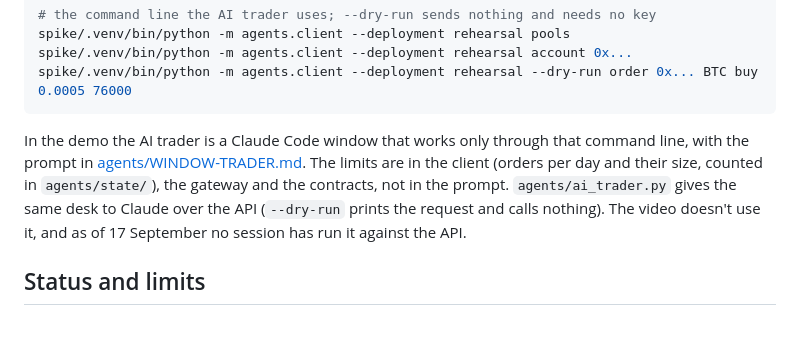
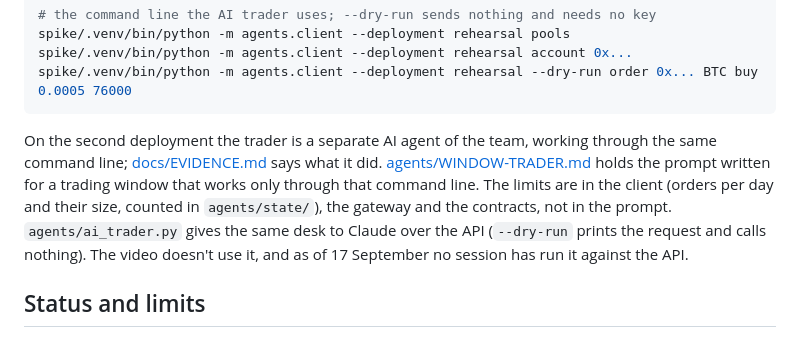
Before and after one commit to namixai/colosseum-pools, a Markdown page: README.md, the part around the change. Drawn GitHub-style.

Commit message:
docs: who trades on the second deployment
The README and the trader's page still described the demo's AI trader the way they did before the
second deployment. Since 1 October the trader there has been a separate AI agent of the team, with
its own wallet, working through the same command line; `docs/EVIDENCE.md` has said so since then
and the other two pages had not caught up.

Both say it now. `agents/WINDOW-TRADER.md` stays what it is, the prompt written for a trading
window that works only through that command line, and says so of itself.

Co-Authored-By: Claude Opus 5.5 <noreply@anthropic.com>

````diff
--- a/README.md
+++ b/README.md
@@ -201,10 +201,11 @@ spike/.venv/bin/python -m agents.client --deployment rehearsal account 0x...
 spike/.venv/bin/python -m agents.client --deployment rehearsal --dry-run order 0x... BTC buy 0.0005 76000
 ```
 
-In the demo the AI trader is a Claude Code window that works only through that command line,
-with the prompt in [agents/WINDOW-TRADER.md](agents/WINDOW-TRADER.md). The limits are in the
-client (orders per day and their size, counted in `agents/state/`), the gateway and the
-contracts, not in the prompt. `agents/ai_trader.py` gives the same desk to Claude over
+On the second deployment the trader is a separate AI agent of the team, working through the same
+command line; [docs/EVIDENCE.md](docs/EVIDENCE.md) says what it did.
+[agents/WINDOW-TRADER.md](agents/WINDOW-TRADER.md) holds the prompt written for a trading window
+that works only through that command line. The limits are in the client (orders per day and their
+size, counted in `agents/state/`), the gateway and the contracts, not in the prompt. `agents/ai_trader.py` gives the same desk to Claude over
 the API (`--dry-run` prints the request and calls nothing). The video doesn't use it, and as of
 17 September no session has run it against the API.
 
````
Also changed, not shown: agents/WINDOW-TRADER.md (+3 -1 lines).
